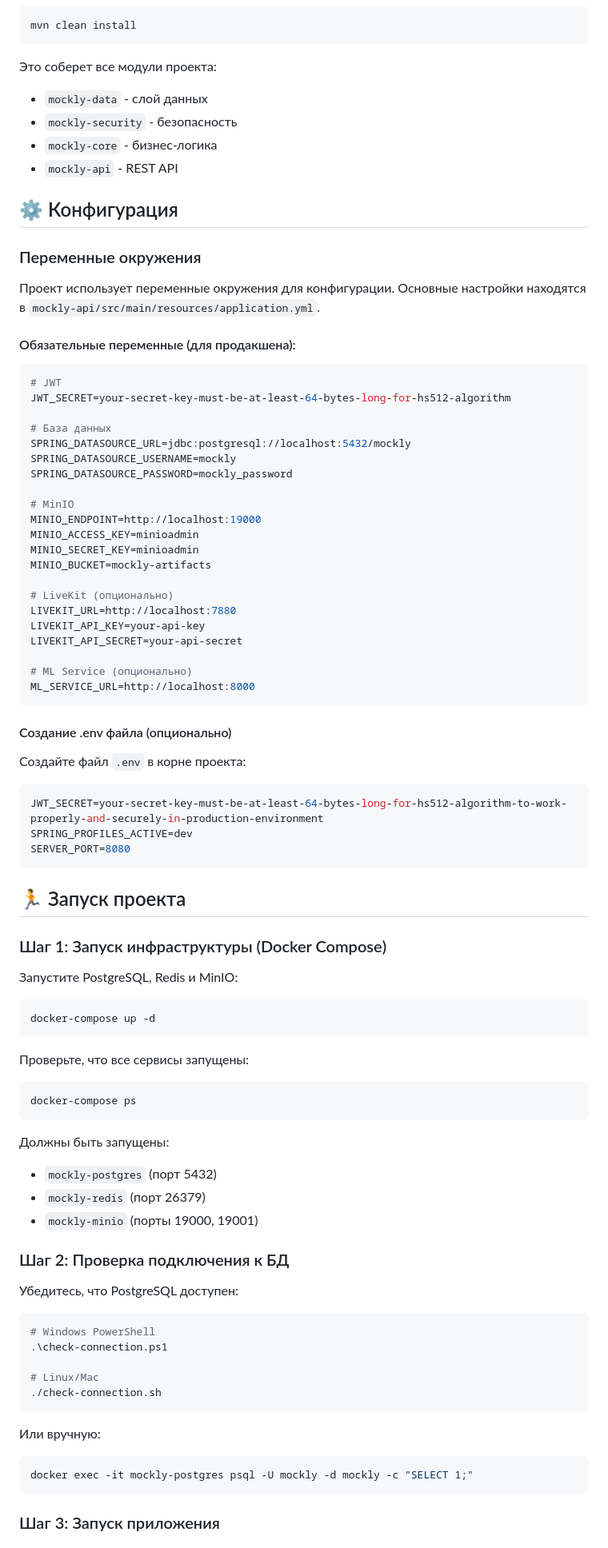
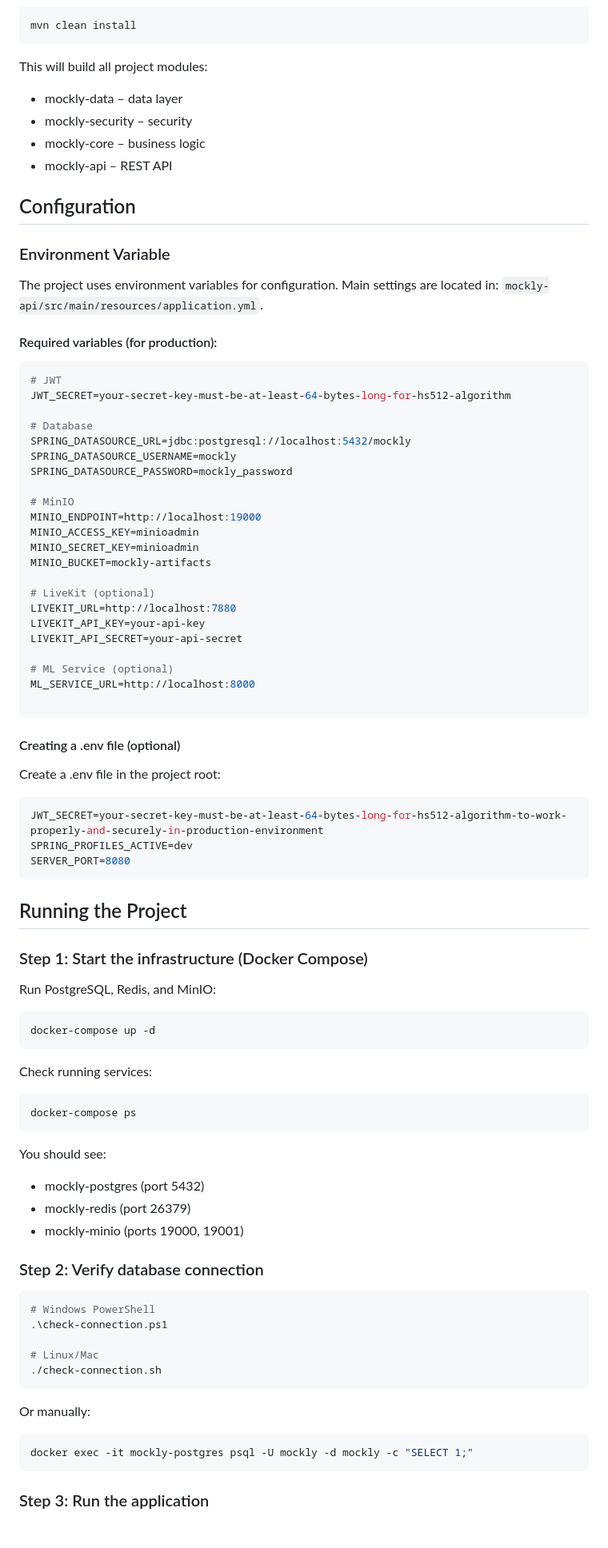
Before and after one commit to almasdii/Mockly, a Markdown page: README.md, the part around the change printed below. Shown: that part at 80% size. Drawn GitHub-style.

````diff
--- a/README.md
+++ b/README.md
@@ -73,25 +73,28 @@ cd mock4
 mvn clean install
 ```
 
-Это соберет все модули проекта:
-- `mockly-data` - слой данных
-- `mockly-security` - безопасность
-- `mockly-core` - бизнес-логика
-- `mockly-api` - REST API
+This will build all project modules:
 
-## ⚙️ Конфигурация
+- mockly-data – data layer
+- mockly-security – security
+- mockly-core – business logic
+- mockly-api – REST API
 
-### Переменные окружения
 
-Проект использует переменные окружения для конфигурации. Основные настройки находятся в `mockly-api/src/main/resources/application.yml`.
 
-#### Обязательные переменные (для продакшена):
+##  Configuration
+
+### Environment Variable
+
+The project uses environment variables for configuration. Main settings are located in: `mockly-api/src/main/resources/application.yml`.
+
+#### Required variables (for production):
 
 ```bash
 # JWT
 JWT_SECRET=your-secret-key-must-be-at-least-64-bytes-long-for-hs512-algorithm
 
-# База данных
+# Database
 SPRING_DATASOURCE_URL=jdbc:postgresql://localhost:5432/mockly
 SPRING_DATASOURCE_USERNAME=mockly
 SPRING_DATASOURCE_PASSWORD=mockly_password
@@ -102,18 +105,19 @@ MINIO_ACCESS_KEY=minioadmin
 MINIO_SECRET_KEY=minioadmin
 MINIO_BUCKET=mockly-artifacts
 
-# LiveKit (опционально)
+# LiveKit (optional)
 LIVEKIT_URL=http://localhost:7880
 LIVEKIT_API_KEY=your-api-key
 LIVEKIT_API_SECRET=your-api-secret
 
-# ML Service (опционально)
+# ML Service (optional)
 ML_SERVICE_URL=http://localhost:8000
+
 ```
 
-#### Создание .env файла (опционально)
+#### Creating a .env file (optional)
 
-Создайте файл `.env` в корне проекта:
+Create a .env file in the project root:
 
 ```env
 JWT_SECRET=your-secret-key-must-be-at-least-64-bytes-long-for-hs512-algorithm-to-work-properly-and-securely-in-production-environment
@@ -121,30 +125,28 @@ SPRING_PROFILES_ACTIVE=dev
 SERVER_PORT=8080
 ```
 
-## 🏃 Запуск проекта
+## Running the Project
 
-### Шаг 1: Запуск инфраструктуры (Docker Compose)
+### Step 1: Start the infrastructure (Docker Compose)
 
-Запустите PostgreSQL, Redis и MinIO:
+Run PostgreSQL, Redis, and MinIO:
 
 ```bash
 docker-compose up -d
 ```
 
-Проверьте, что все сервисы запущены:
+Check running services:
 
 ```bash
 docker-compose ps
 ```
 
-Должны быть запущены:
-- `mockly-postgres` (порт 5432)
-- `mockly-redis` (порт 26379)
-- `mockly-minio` (порты 19000, 19001)
+You should see:
+- mockly-postgres (port 5432)
+- mockly-redis (port 26379)
+- mockly-minio (ports 19000, 19001)
 
-### Шаг 2: Проверка подключения к БД
-
-Убедитесь, что PostgreSQL доступен:
+### Step 2: Verify database connection
 
 ```bash
 # Windows PowerShell
@@ -154,11 +156,11 @@ docker-compose ps
 ./check-connection.sh
 ```
 
-Или вручную:
+Or manually:
 
 ```bash
 docker exec -it mockly-postgres psql -U mockly -d mockly -c "SELECT 1;"
 ```
 
-### Шаг 3: Запуск приложения
+### Step 3: Run the application
 
````
Also changed, not shown: other parts of README.md (+142 -154 lines).
